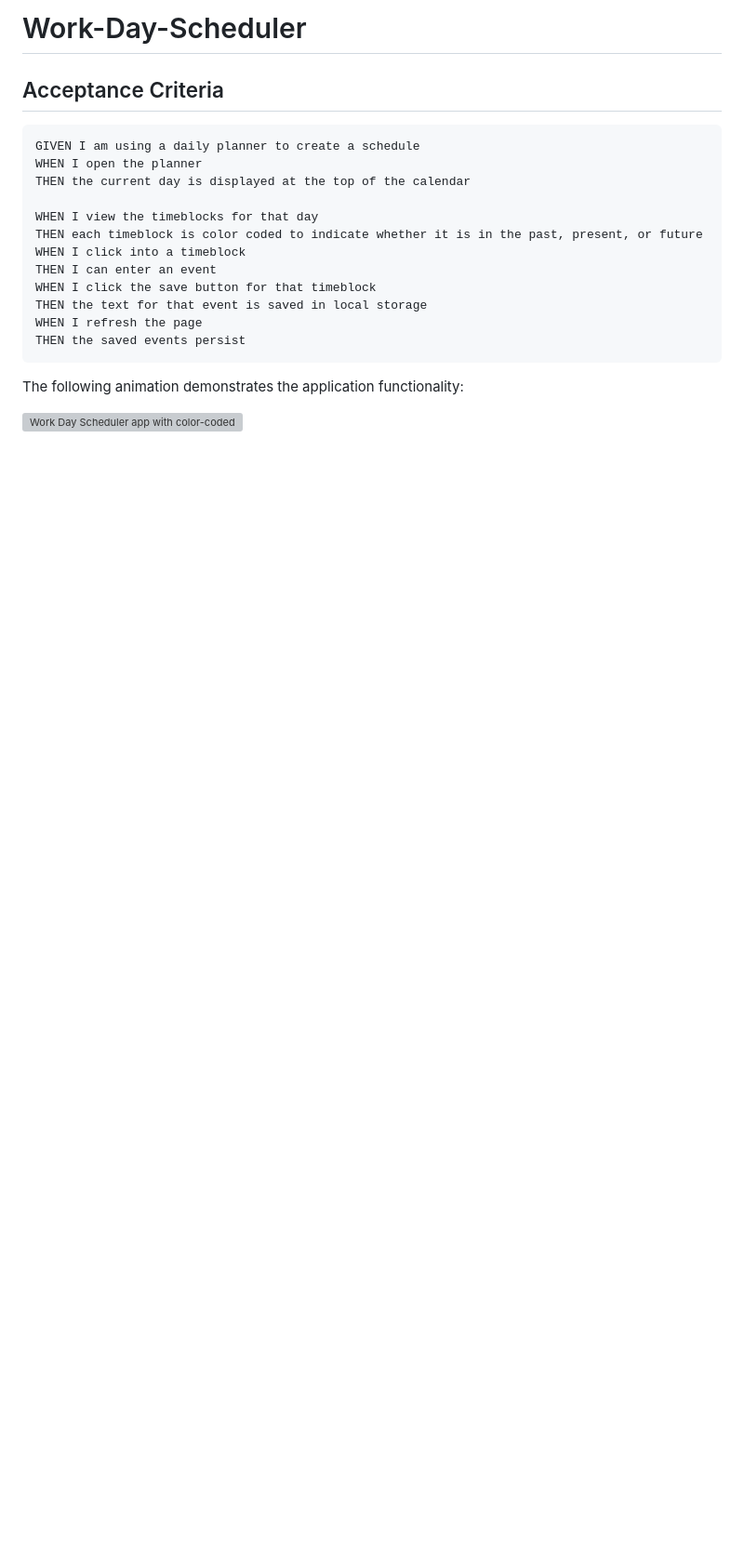
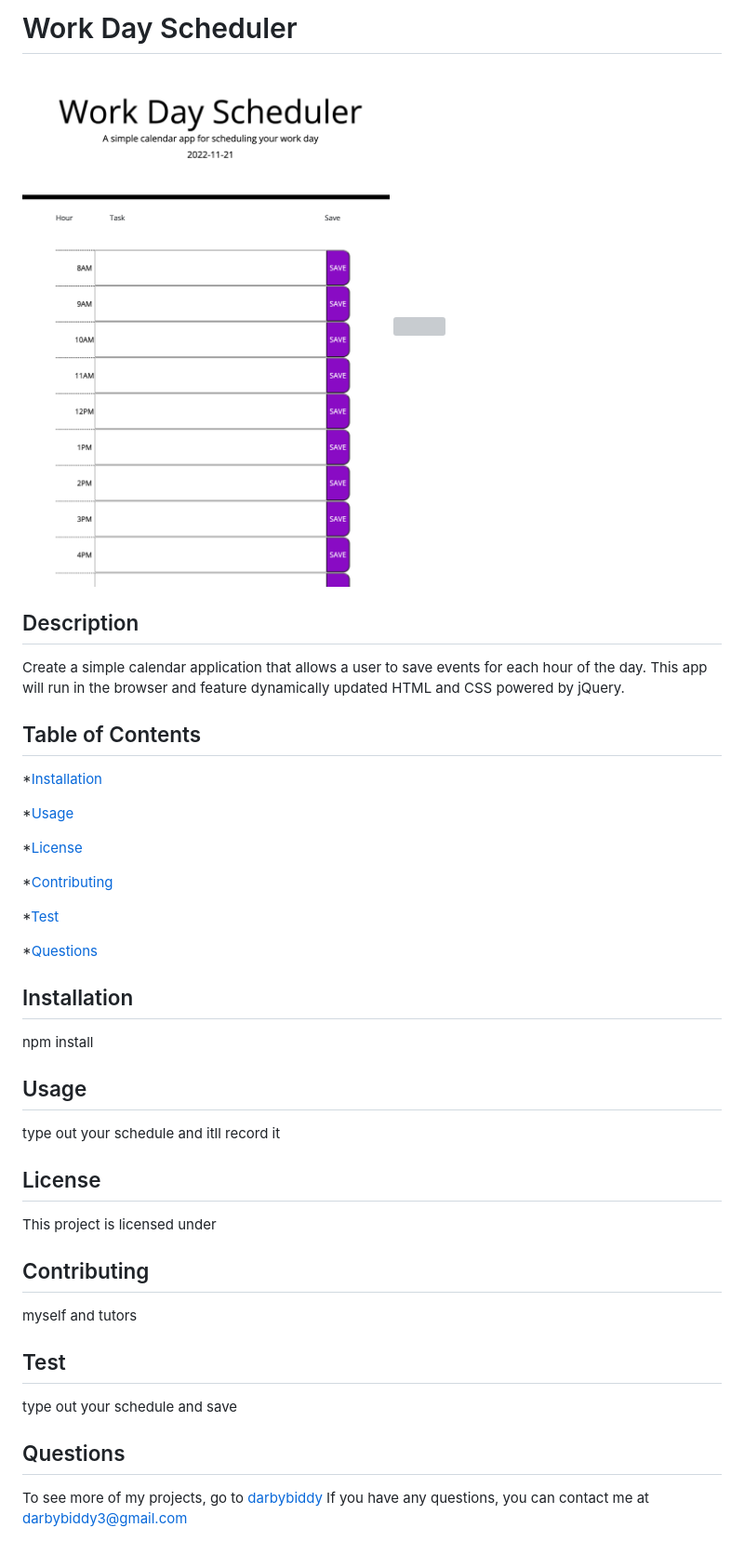
Before and after one commit to Darbybiddy/Work-Day-Scheduler, a Markdown page: README.md, the part around the change. Shown: that part at 93% size. GitHub-like rendering; pictures changed too: assets/images/screenshot.png (added); blank space fills up the shorter version; grey boxes are pictures that could not be loaded.

````diff
--- a/README.md
+++ b/README.md
@@ -1,23 +1,47 @@
-# Work-Day-Scheduler
+# Work Day Scheduler
+
+  <img src= "./assets/images/screenshot.png">
+  <img src= "https://img.shields.io/badge/License--green.svg">
+
+  ## Description
+  Create a simple calendar application that allows a user to save events for each hour of the day. This app will run in the browser and feature dynamically updated HTML and CSS powered by jQuery.
+
+  ## Table of Contents
+
+  *[Installation](#installation)
+
+  *[Usage](#usage)
+
+  *[License](#license)
+
+  *[Contributing](#contributing)
+
+  *[Test](#test)
+
+  *[Questions](#questions)
 
 
-## Acceptance Criteria
+  ## Installation
 
-```
-GIVEN I am using a daily planner to create a schedule
-WHEN I open the planner
-THEN the current day is displayed at the top of the calendar
+  npm install
 
-WHEN I view the timeblocks for that day
-THEN each timeblock is color coded to indicate whether it is in the past, present, or future
-WHEN I click into a timeblock
-THEN I can enter an event
-WHEN I click the save button for that timeblock
-THEN the text for that event is saved in local storage
-WHEN I refresh the page
-THEN the saved events persist
-```
+  ## Usage
 
-The following animation demonstrates the application functionality:
+  type out your schedule and itll record it
 
-![Work Day Scheduler app with color-coded time slots shows a new event being typed in the 5PM slot.](./Assets/05-third-party-apis-homework-demo.gif)
+  ## License
+
+  This project is licensed under
+
+  ## Contributing
+
+  myself and tutors
+
+  ## Test
+
+  type out your schedule and save
+
+  ## Questions
+
+To see more of my projects, go to [darbybiddy](https://github.com/darbybiddy)
+If you have any questions, you can contact me at [darbybiddy3@gmail.com](mailto:darbybiddy3@gmail.com)
````
